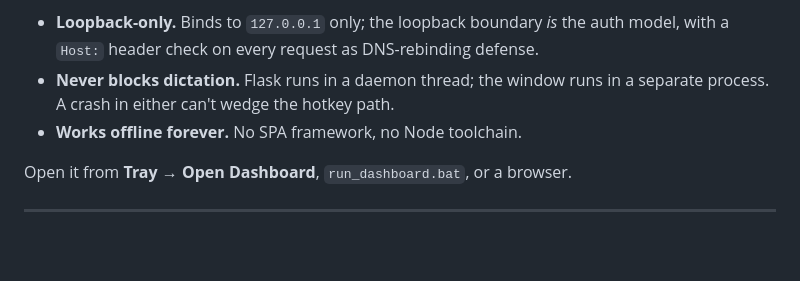
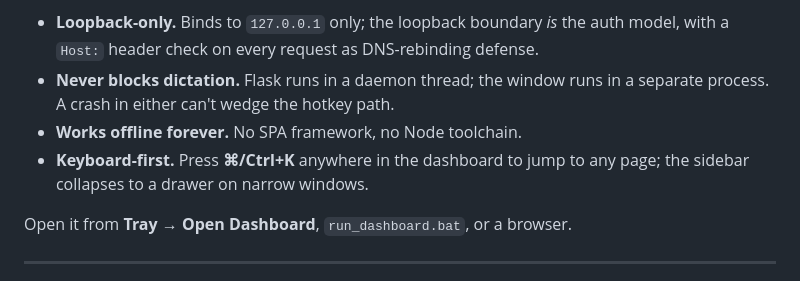
Before and after one commit to JOhnsonKC201/Echo_FLOW, a Markdown page: README.md, the part around the change. Drawn GitHub-style; blank space fills up the shorter version.

Commit message:
docs(readme): note the dashboard command palette and responsive drawer
Co-Authored-By: Claude Opus 4.8 (1M context) <noreply@anthropic.com>

```diff
--- a/README.md
+++ b/README.md
@@ -85,6 +85,8 @@ voice-action shortcuts, settings, light/dark theme, and notification sounds.
 - **Never blocks dictation.** Flask runs in a daemon thread; the window runs in a
   separate process. A crash in either can't wedge the hotkey path.
 - **Works offline forever.** No SPA framework, no Node toolchain.
+- **Keyboard-first.** Press **⌘/Ctrl+K** anywhere in the dashboard to jump to any
+  page; the sidebar collapses to a drawer on narrow windows.
 
 Open it from **Tray → Open Dashboard**, `run_dashboard.bat`, or a browser.
 
```
